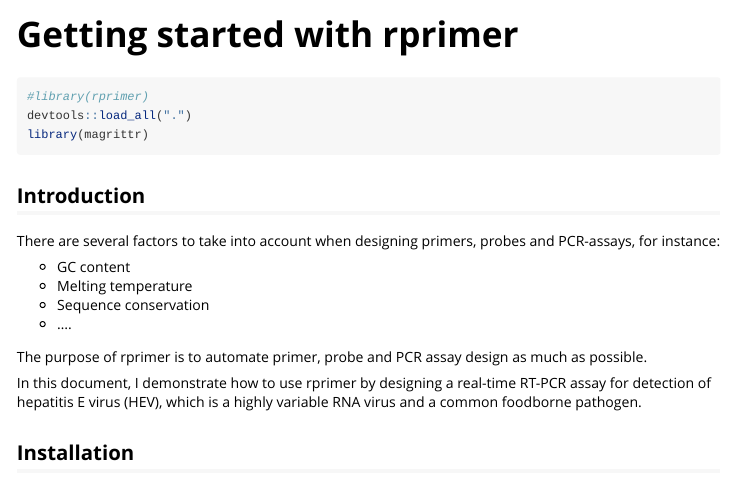
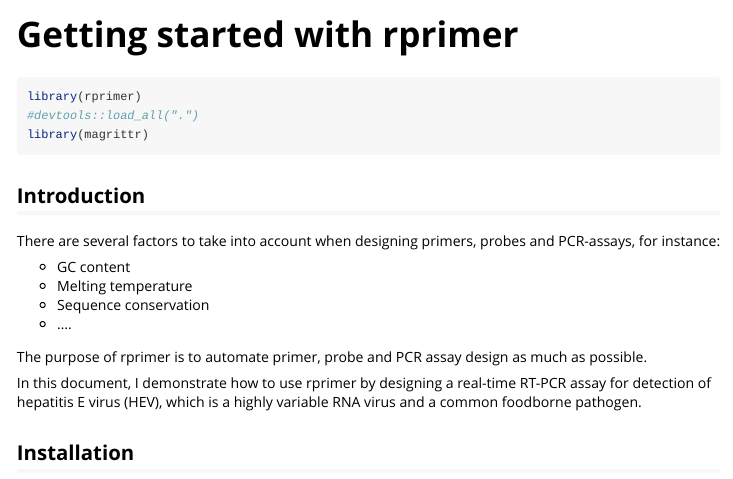
Before and after one commit to sofpn/rprimer, an R Markdown document (vignettes/rprimer_vingette.Rmd): the page in a window 1100 px wide, from its top. Rendered offline with R 4.5, knitr and Pandoc, with nearby package versions; some code elsewhere in the file could not run offline.

Commit message:
ving
Former-commit-id: ca0de09878aa7099ea66749e17a4d72f5167b01a
Former-commit-id: 75e516a59fbd44f61a3150b7b8e005673f1d49fb

````diff
--- a/vignettes/rprimer_vingette.Rmd
+++ b/vignettes/rprimer_vingette.Rmd
@@ -15,8 +15,8 @@ knitr::opts_chunk$set(
 ```
 
 ```{r setup, message = FALSE, warning = FALSE}
-#library(rprimer)
-devtools::load_all(".")
+library(rprimer)
+#devtools::load_all(".")
 library(magrittr)
 ```
 
````
